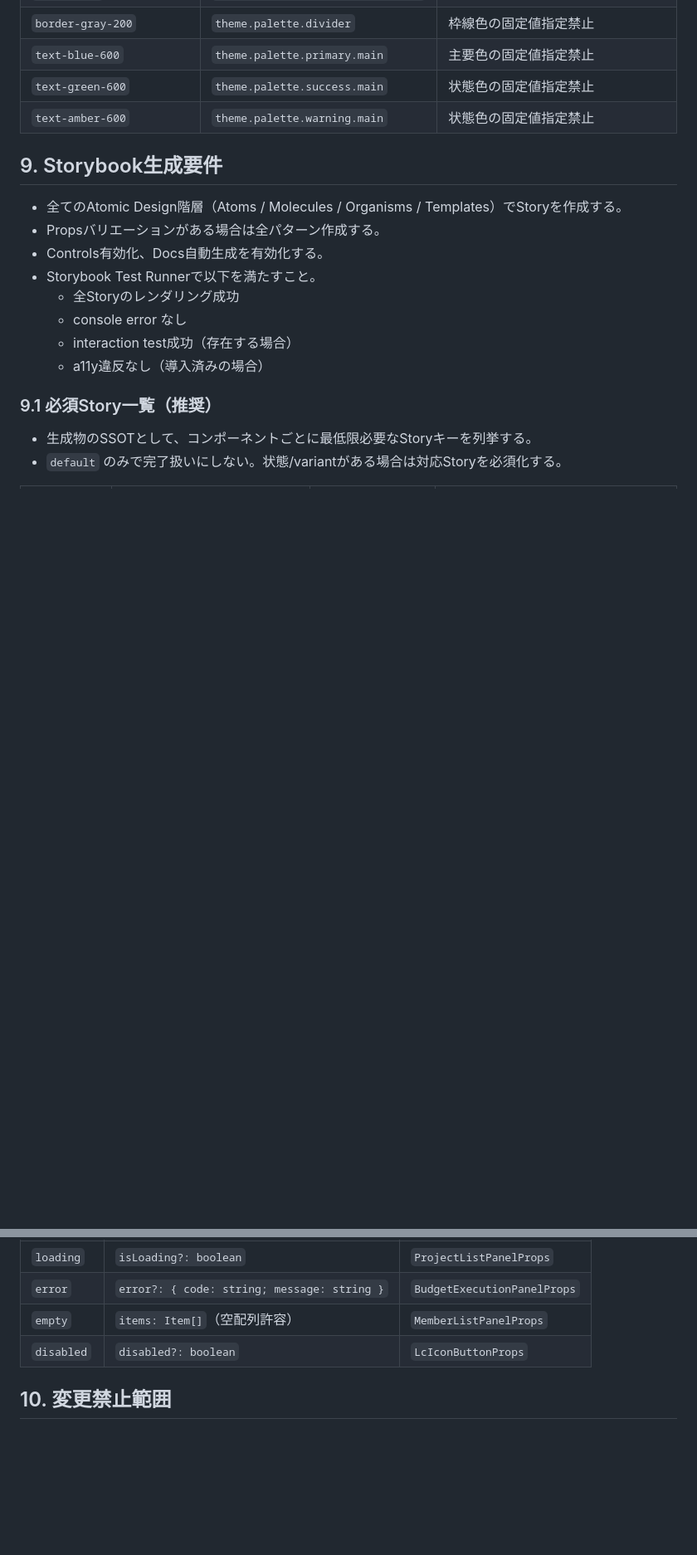
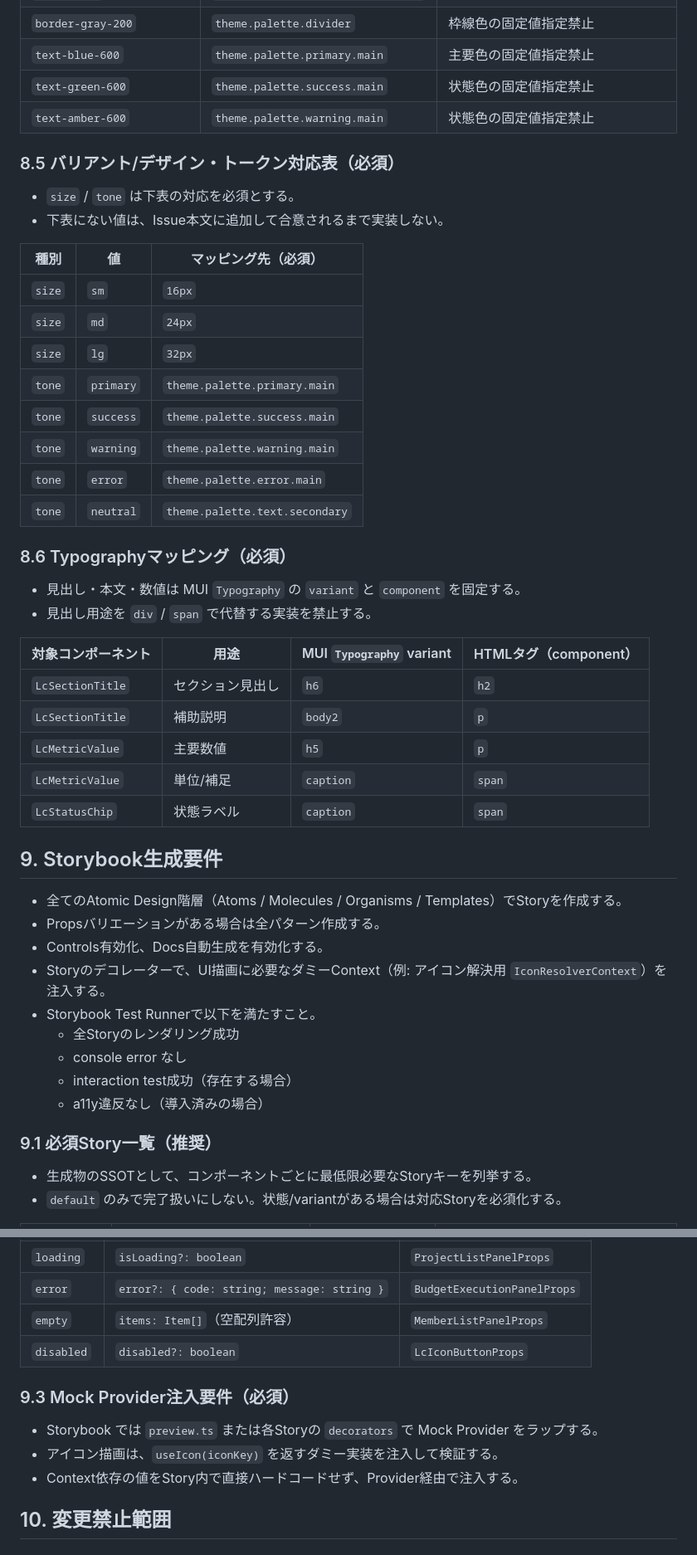
Before and after one commit to LevelCapTech/Agile-PMBOK-Assist, a Markdown page: .github/ISSUE_TEMPLATE/ui_upstream_task.md, 2 parts joined by grey strips. Shown at 83% size. Rendered like a GitHub page; blank space fills up the shorter version.

Commit message:
fix: イシューテンプレート評価

```diff
--- a/.github/ISSUE_TEMPLATE/ui_upstream_task.md
+++ b/.github/ISSUE_TEMPLATE/ui_upstream_task.md
@@ -241,11 +243,41 @@ export interface <ScreenName>LayoutTemplateProps {
 | `text-green-600` | `theme.palette.success.main` | 状態色の固定値指定禁止 |
 | `text-amber-600` | `theme.palette.warning.main` | 状態色の固定値指定禁止 |
 
+### 8.5 バリアント/デザイン・トークン対応表（必須）
+
+* `size` / `tone` は下表の対応を必須とする。
+* 下表にない値は、Issue本文に追加して合意されるまで実装しない。
+
+| 種別 | 値 | マッピング先（必須） |
+| --- | --- | --- |
+| `size` | `sm` | `16px` |
+| `size` | `md` | `24px` |
+| `size` | `lg` | `32px` |
+| `tone` | `primary` | `theme.palette.primary.main` |
+| `tone` | `success` | `theme.palette.success.main` |
+| `tone` | `warning` | `theme.palette.warning.main` |
+| `tone` | `error` | `theme.palette.error.main` |
+| `tone` | `neutral` | `theme.palette.text.secondary` |
+
+### 8.6 Typographyマッピング（必須）
+
+* 見出し・本文・数値は MUI `Typography` の `variant` と `component` を固定する。
+* 見出し用途を `div` / `span` で代替する実装を禁止する。
+
+| 対象コンポーネント | 用途 | MUI `Typography` variant | HTMLタグ（component） |
+| --- | --- | --- | --- |
+| `LcSectionTitle` | セクション見出し | `h6` | `h2` |
+| `LcSectionTitle` | 補助説明 | `body2` | `p` |
+| `LcMetricValue` | 主要数値 | `h5` | `p` |
+| `LcMetricValue` | 単位/補足 | `caption` | `span` |
+| `LcStatusChip` | 状態ラベル | `caption` | `span` |
+
 ## 9. Storybook生成要件
 
 * 全てのAtomic Design階層（Atoms / Molecules / Organisms / Templates）でStoryを作成する。
 * Propsバリエーションがある場合は全パターン作成する。
 * Controls有効化、Docs自動生成を有効化する。
+* Storyのデコレーターで、UI描画に必要なダミーContext（例: アイコン解決用 `IconResolverContext`）を注入する。
 * Storybook Test Runnerで以下を満たすこと。
   * 全Storyのレンダリング成功
   * console error なし
@@ -278,6 +310,12 @@ export interface <ScreenName>LayoutTemplateProps {
 | `error` | `error?: { code: string; message: string }` | `BudgetExecutionPanelProps` |
 | `empty` | `items: Item[]`（空配列許容） | `MemberListPanelProps` |
 | `disabled` | `disabled?: boolean` | `LcIconButtonProps` |
+
+### 9.3 Mock Provider注入要件（必須）
+
+* Storybook では `preview.ts` または各Storyの `decorators` で Mock Provider をラップする。
+* アイコン描画は、`useIcon(iconKey)` を返すダミー実装を注入して検証する。
+* Context依存の値をStory内で直接ハードコードせず、Provider経由で注入する。
 
 ## 10. 変更禁止範囲
 
```
Also changed, not shown: other parts of .github/ISSUE_TEMPLATE/ui_upstream_task.md (+7 -2 lines).
